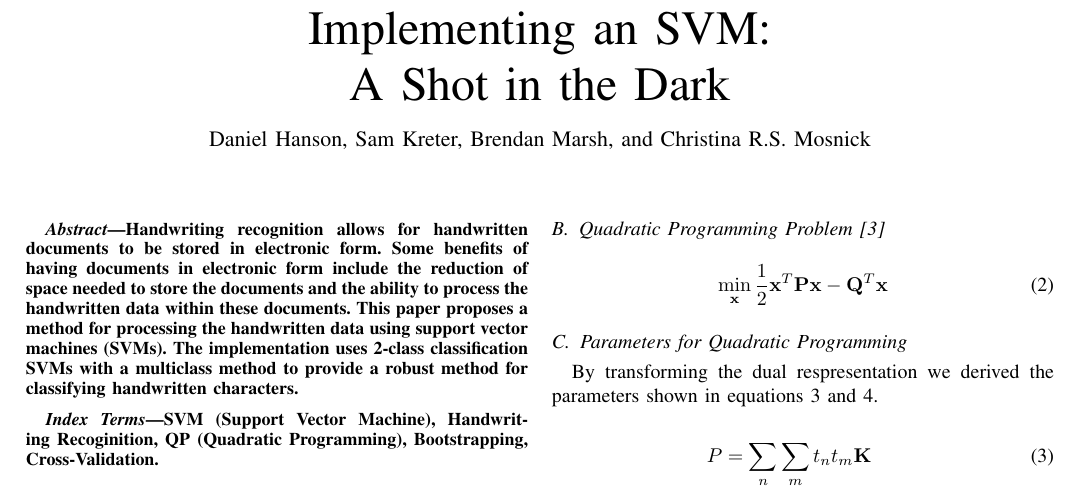
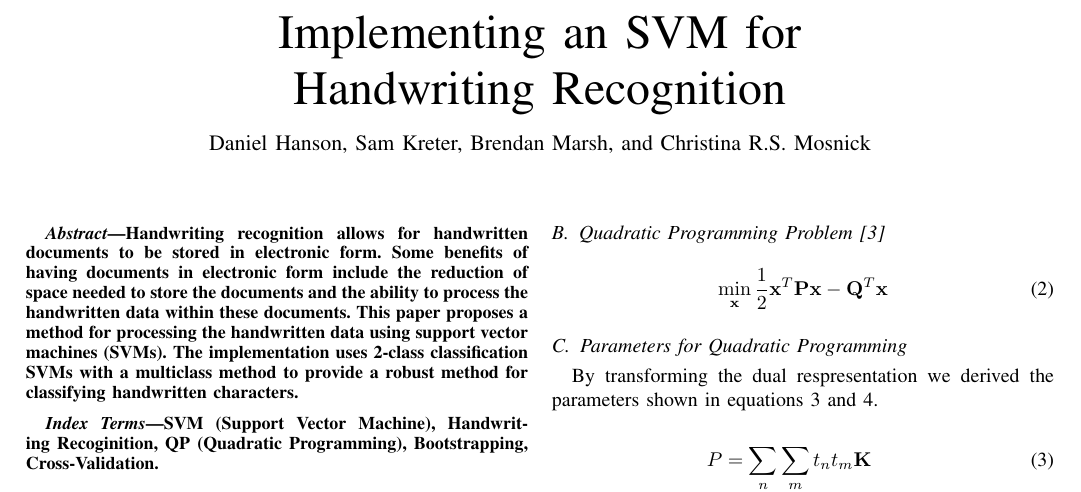
Before and after one commit to samkreter/Cooperative-SVM, a LaTeX paper (project1-xi.tex): part of page 1 of 2, cut so that both start at the same text. Compiled offline with pdfLaTeX; a missing font is replaced by an installed copy or a similar font; a LaTeX package or settings file that is missing is left out.

Commit message:
Changed paper title and started the new README.

```diff
--- a/project1-xi.tex
+++ b/project1-xi.tex
@@ -8,8 +8,8 @@
 
 \begin{document}
 
-\title{Implementing an SVM:\\ A Shot in the Dark}
-%\title{Implementing an SVM for\\ Handwriting Recognition}
+%\title{Implementing an SVM:\\ A Shot in the Dark}
+\title{Implementing an SVM for\\ Handwriting Recognition}
 
 \author{Daniel Hanson, Sam Kreter, Brendan Marsh, and Christina R.S. Mosnick}
 
```
Also changed, not shown: README.md, README.txt (added), 1 other file.
